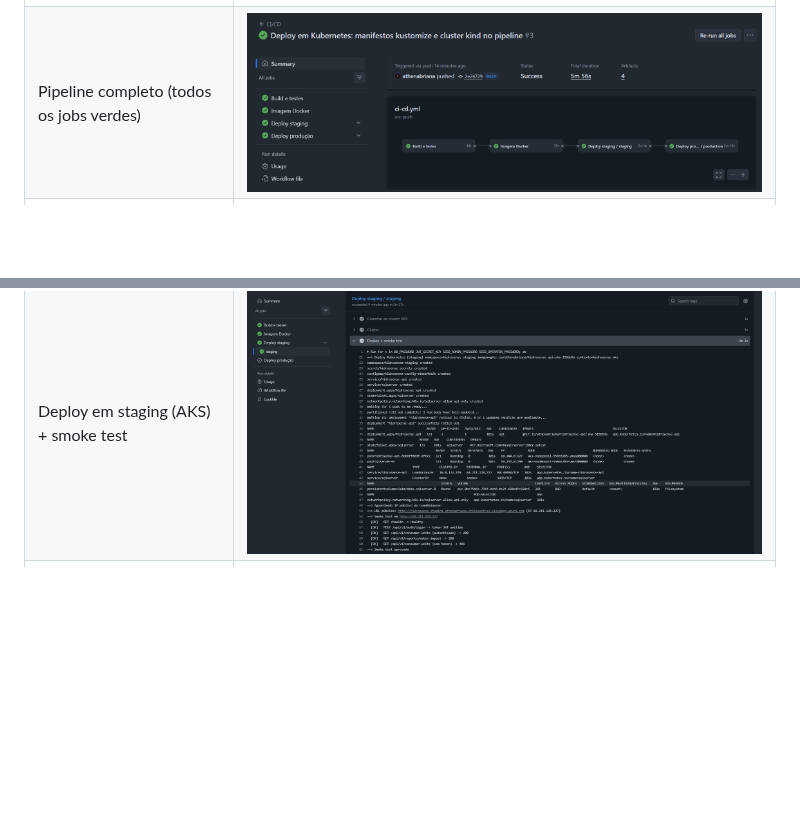
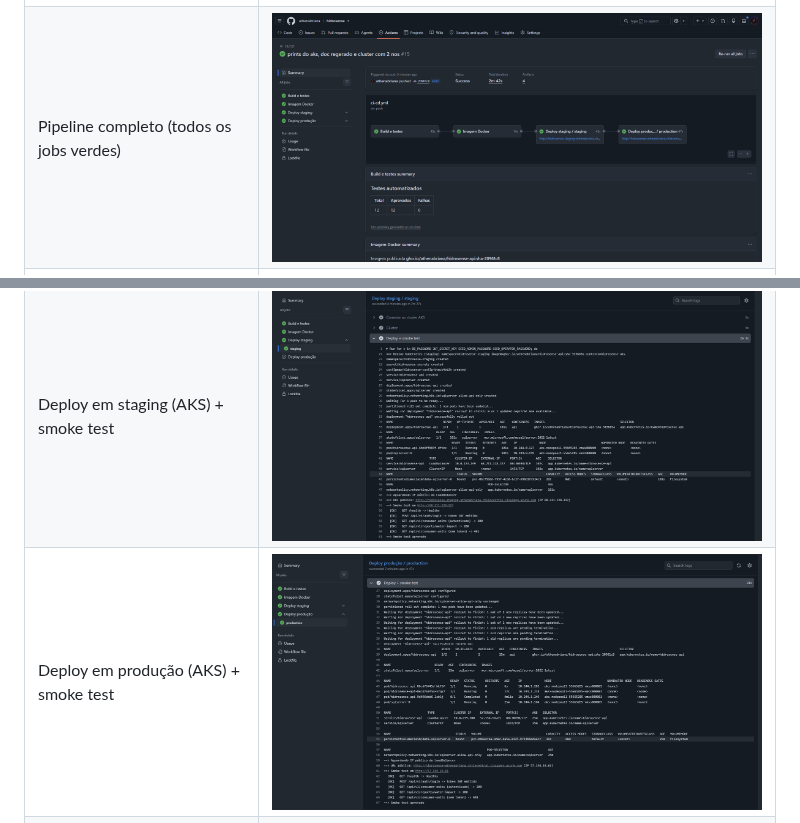
Before and after one commit to athenabriana/hidrosense, a Markdown page: README.md, 2 parts joined by grey strips. Rendered like a GitHub page; pictures changed too: docs/prints/01-pipeline.png, docs/prints/05-deploy-producao.png (added); blank space fills up the shorter version.

Commit message:
prints do pipeline e do deploy em producao

```diff
--- a/README.md
+++ b/README.md
@@ -210,6 +210,7 @@ As imagens ficam em [`docs/prints/`](docs/prints/). As execuções completas est
 | Pipeline completo (todos os jobs verdes) | ![pipeline](docs/prints/01-pipeline.png) |
 | Build e testes | ![testes](docs/prints/02-build-testes.png) |
 | Deploy em staging (AKS) + smoke test | ![staging](docs/prints/04-deploy-staging.png) |
+| Deploy em produção (AKS) + smoke test | ![producao](docs/prints/05-deploy-producao.png) |
 | Staging no ar (Swagger) | ![staging-swagger](docs/prints/07-staging-swagger.png) |
 | Resource group na Azure | ![resource-group](docs/prints/09-azure-resource-group.png) |
 | Cluster AKS (visão geral) | ![aks](docs/prints/10-aks-visao-geral.png) |
```
Also changed, not shown: 1 other file.
